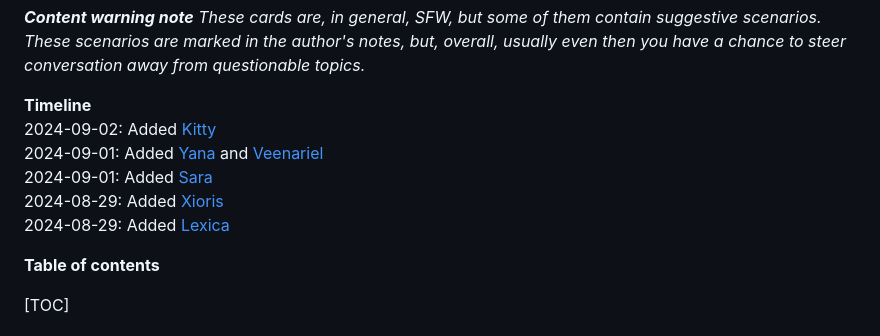
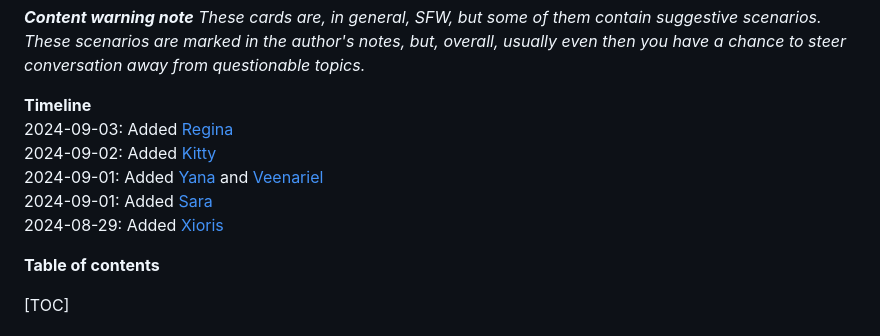
Before and after one commit to armoredwitch/armoredwitch.github.io, a Markdown page: index.md, the part around the change. GitHub-like rendering.

Commit message:
Timeline fix

```diff
--- a/index.md
+++ b/index.md
@@ -8,11 +8,11 @@
 *These cards are, in general, SFW, but some of them contain suggestive scenarios. These scenarios are marked in the author's notes, but, overall, usually even then you have a chance to steer conversation away from questionable topics.*
 
 **Timeline**
+2024-09-03: Added [Regina](characters/Regina.png)
 2024-09-02: Added [Kitty](characters/Kitty.png)
 2024-09-01: Added [Yana](characters/Yana.png) and [Veenariel](characters/Veenariel.png)
 2024-09-01: Added [Sara](characters/Sara.png)
 2024-08-29: Added [Xioris](characters/Xioris.png)
-2024-08-29: Added [Lexica](characters/Lexica.png)
 
 **Table of contents**
 
```
